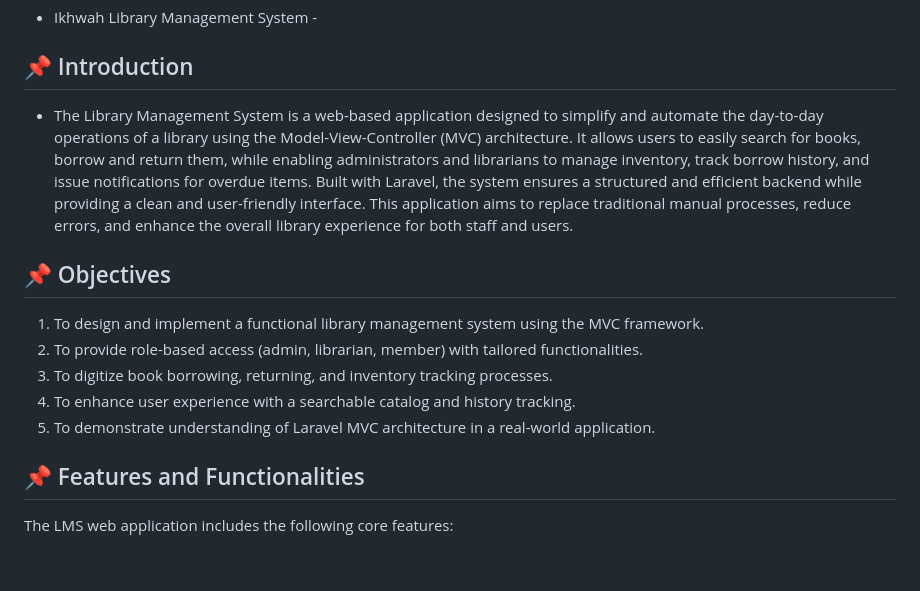
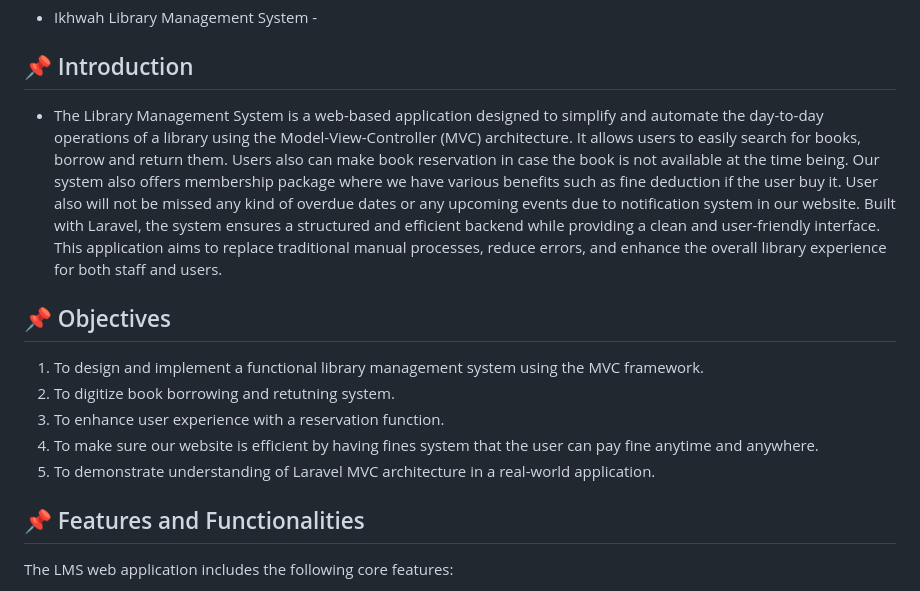
Before and after one commit to mfkinhiraeth/library_management_system, a Markdown page: README.md, the part around the change. Drawn GitHub-style; blank space fills up the shorter version.

```diff
--- a/README.md
+++ b/README.md
@@ -14,15 +14,15 @@
 
 
 ## 📌 Introduction
-- The Library Management System is a web-based application designed to simplify and automate the day-to-day operations of a library using the Model-View-Controller (MVC) architecture. It allows users to easily search for books, borrow and return them, while enabling administrators and librarians to manage inventory, track borrow history, and issue notifications for overdue items. Built with Laravel, the system ensures a structured and efficient backend while providing a clean and user-friendly interface. This application aims to replace traditional manual processes, reduce errors, and enhance the overall library experience for both staff and users.
+- The Library Management System is a web-based application designed to simplify and automate the day-to-day operations of a library using the Model-View-Controller (MVC) architecture. It allows users to easily search for books, borrow and return them. Users also can make book reservation in case the book is not available at the time being. Our system also offers membership package where we have various benefits such as fine deduction if the user buy it. User also will not be missed any kind of overdue dates or any upcoming events due to notification system in our website. Built with Laravel, the system ensures a structured and efficient backend while providing a clean and user-friendly interface. This application aims to replace traditional manual processes, reduce errors, and enhance the overall library experience for both staff and users.
 
 
 ## 📌 Objectives
 1. To design and implement a functional library management system using the MVC framework.
-2. To provide role-based access (admin, librarian, member) with tailored functionalities.
-3. To digitize book borrowing, returning, and inventory tracking processes.
-4. To enhance user experience with a searchable catalog and history tracking.
-5. To demonstrate understanding of Laravel MVC architecture in a real-world application.
+3. To digitize book borrowing and retutning system.
+4. To enhance user experience with a reservation function.
+5. To make sure our website is efficient by having fines system that the user can pay fine anytime and anywhere.
+6. To demonstrate understanding of Laravel MVC architecture in a real-world application.
 
 
 ## 📌 Features and Functionalities
```
